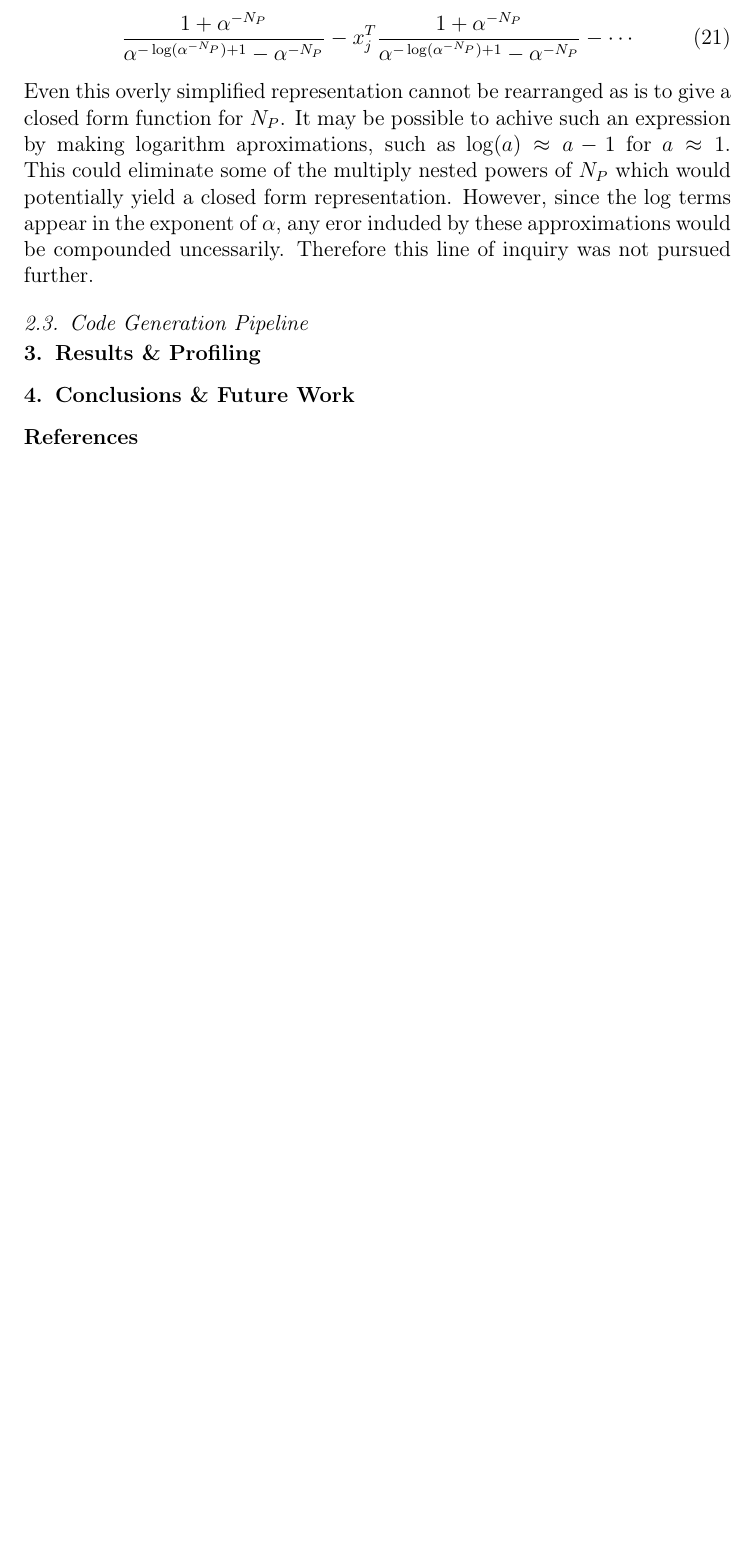
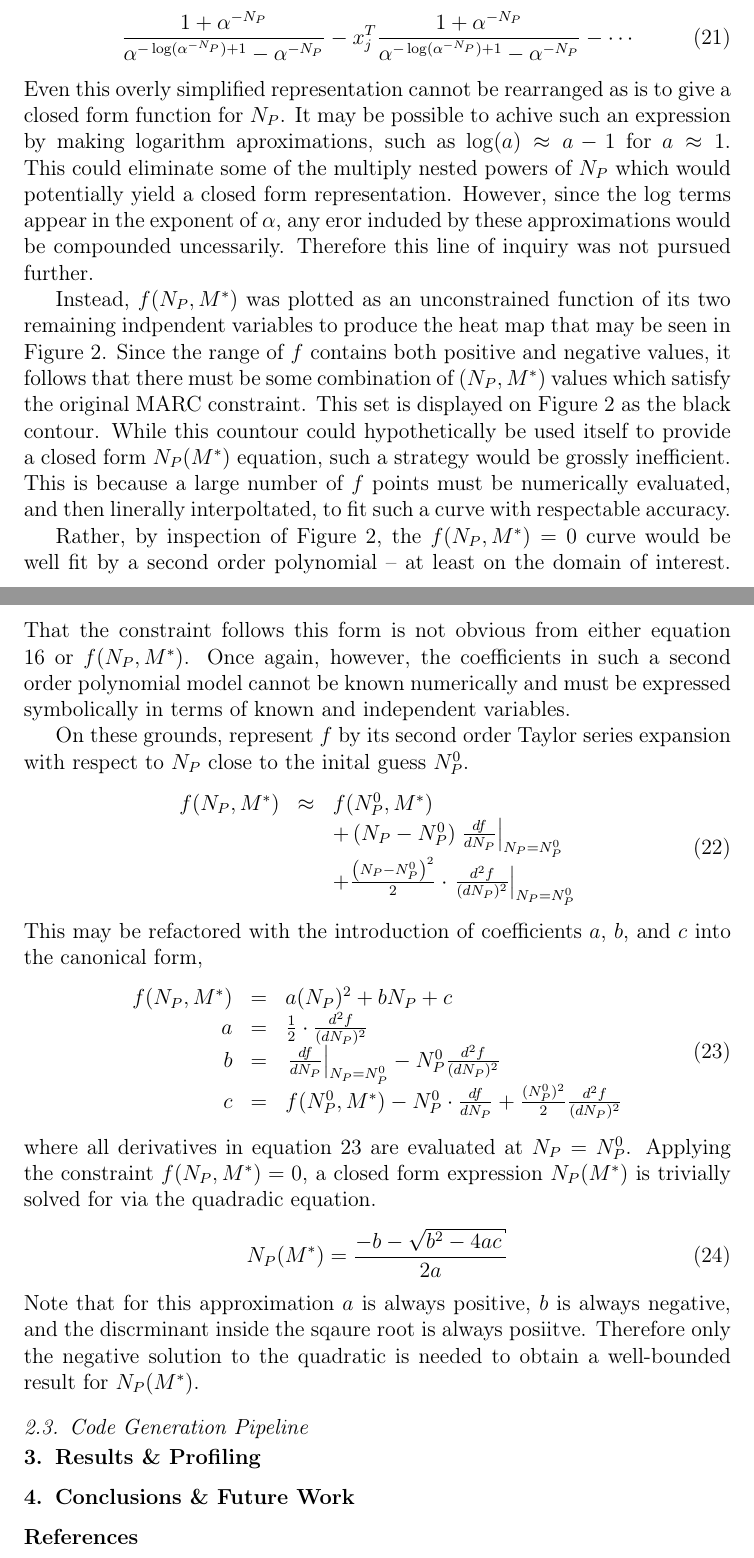
Before and after one commit to scopatz/sme_paper, a LaTeX paper (scopatz_sme.tex): part of page 8 of 10 before the commit and two parts of pages 8 and 10 of 11 after it, the two joined at a grey line, cut so that both start at the same text, the shorter picture padded with empty space. Compiled offline with pdfLaTeX.

Commit message:
more work

```diff
--- a/scopatz_sme.tex
+++ b/scopatz_sme.tex
@@ -385,6 +396,56 @@ in equation \ref{tail-constraint}.}
 \end{center}
 \end{figure}
 
+Instead, $f(N_P,M^*)$ was plotted as an unconstrained function of its two remaining
+indpendent variables to produce the heat map that may be seen in Figure
+\ref{np_contraint_fig}.  Since the range of $f$ contains both positive and negative
+values, it follows that there must be some combination of $(N_P,M^*)$ values which
+satisfy the original MARC constraint.  This set is displayed on Figure
+\ref{np_contraint_fig} as the black contour.  While this countour could hypothetically
+be used itself to provide a closed form $N_P(M^*)$ equation, such a strategy would
+be grossly inefficient.  This is because a large number of $f$ points must be
+numerically evaluated, and then linerally interpoltated, to fit such a curve with
+respectable accuracy.
+
+Rather, by inspection of Figure \ref{np_contraint_fig}, the $f(N_P, M^*)=0$ curve
+would be well fit by a second order polynomial -- at least on the domain of interest.
+That the constraint follows this form is not obvious from either equation
+\ref{tail-constraint} or $f(N_P,M^*)$.  Once again, however, the coefficients in
+such a second order polynomial model cannot be known numerically and must be
+expressed symbolically in terms of known and independent variables.
+
+On these grounds, represent $f$ by its second order Taylor series expansion with
+respect to $N_P$ close to the inital guess $N_P^0$.
+\begin{equation}
+\begin{array}{rcl}
+f(N_P,M^*) & \approx &f(N_P^0,M^*) \\
+& & + \left(N_P -N_P^0\right)\left.\frac{df}{dN_P}\right|_{N_P=N_P^0} \\
+& & + \frac{\left(N_P -N_P^0\right)^2}{2}\cdot\left.\frac{d^2f}{(dN_P)^2}\right|_{N_P=N_P^0}\\
+\end{array}
+\label{f-taylor}
+\end{equation}
+This may be refactored with the introduction of coefficients $a$, $b$, and $c$ into
+the canonical form,
+\begin{equation}
+\begin{array}{rcl}
+f(N_P,M^*) & = & a(N_P)^2 + bN_P + c\\
+a & = & \frac{1}{2}\cdot\frac{d^2f}{(dN_P)^2}\\
+b & = & \left.\frac{df}{dN_P}\right|_{N_P=N_P^0} - N_P^0\frac{d^2f}{(dN_P)^2} \\
+c & = & f(N_P^0,M^*) - N_P^0\cdot\frac{df}{dN_P} + \frac{(N_P^0)^2}{2}\frac{d^2f}{(dN_P)^2} \\
+\end{array}
+\label{f-cannon}
+\end{equation}
+where all derivatives in equation \ref{f-cannon} are evaluated at $N_P=N_P^0$.
+Applying the constraint $f(N_P,M^*)=0$,
+a closed form expression $N_P(M^*)$ is trivially solved for via the
+quadradic equation.
+\begin{equation}
+N_P(M^*) = \frac{-b - \sqrt{b^2 - 4ac}}{2a}
+\end{equation}
+Note that for this approximation $a$ is always positive, $b$ is always negative,
+and the discrminant inside the sqaure root is always posiitve.  Therefore only the
+negative solution to the quadratic is needed to obtain a well-bounded result for
+$N_P(M^*)$.
 
 \subsection{Code Generation Pipeline}
 \label{sec:codegen}
```
Also changed, not shown: np_constraint.eps, nt_closed.eps, scopatz_sme.tex (11 more changed lines), 1 other file.
